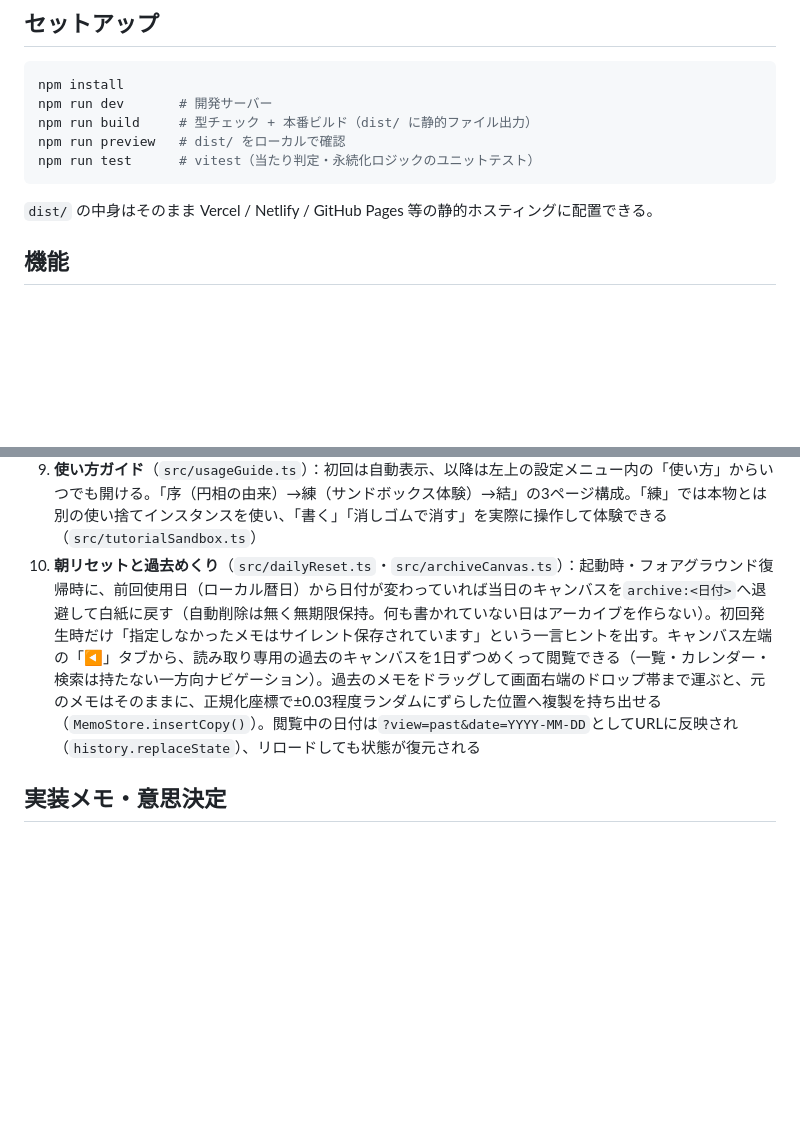
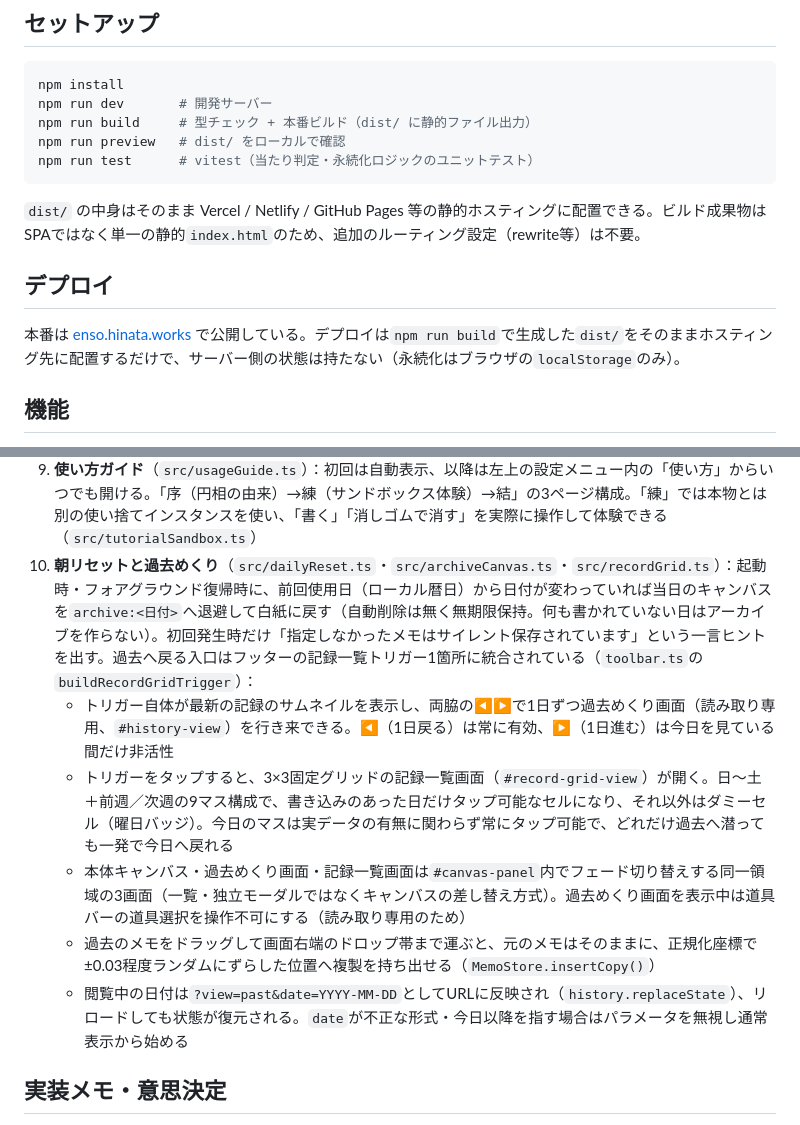
Before and after one commit to xxxxholica/enso, a Markdown page: README.md, 2 parts joined by grey strips. Drawn GitHub-style; blank space fills up the shorter version.

Commit message:
docs: READMEを最新の過去めくりUIに合わせて更新し、デプロイ先を明記する
Co-Authored-By: Claude Sonnet 5 <noreply@anthropic.com>
Claude-Session: https://claude.ai/code/session_01G9eycLPfbXBHqEwkxv98Td

````diff
--- a/README.md
+++ b/README.md
@@ -43,7 +43,11 @@ npm run preview   # dist/ をローカルで確認
 npm run test      # vitest（当たり判定・永続化ロジックのユニットテスト）
 ```
 
-`dist/` の中身はそのまま Vercel / Netlify / GitHub Pages 等の静的ホスティングに配置できる。
+`dist/` の中身はそのまま Vercel / Netlify / GitHub Pages 等の静的ホスティングに配置できる。ビルド成果物はSPAではなく単一の静的`index.html`のため、追加のルーティング設定（rewrite等）は不要。
+
+## デプロイ
+
+本番は [enso.hinata.works](https://enso.hinata.works) で公開している。デプロイは`npm run build`で生成した`dist/`をそのままホスティング先に配置するだけで、サーバー側の状態は持たない（永続化はブラウザの`localStorage`のみ）。
 
 ## 機能
 
@@ -59,7 +63,12 @@ npm run test      # vitest（当たり判定・永続化ロジックのユニッ
 7. **元に戻す/やり直す**：ツールバーの「戻る」ボタン（道具を問わず使える）のほか、Ctrl+Z（Cmd+Z）でundo、Shift+Ctrl+Z（Shift+Cmd+Z）でredo。タッチでは「選択」道具を選んでいる間だけ、2本指タップでundo、3本指以上のタップでredoに割り当てている（`src/memoStore.ts`のundoStack/redoStack、直近50件）
 8. **書き出し**：設定メニューの「エクスポート」からPNG/TXTでダウンロードできる（`src/exportControl.ts`）
 9. **使い方ガイド**（`src/usageGuide.ts`）：初回は自動表示、以降は左上の設定メニュー内の「使い方」からいつでも開ける。「序（円相の由来）→練（サンドボックス体験）→結」の3ページ構成。「練」では本物とは別の使い捨てインスタンスを使い、「書く」「消しゴムで消す」を実際に操作して体験できる（`src/tutorialSandbox.ts`）
-10. **朝リセットと過去めくり**（`src/dailyReset.ts`・`src/archiveCanvas.ts`）：起動時・フォアグラウンド復帰時に、前回使用日（ローカル暦日）から日付が変わっていれば当日のキャンバスを`archive:<日付>`へ退避して白紙に戻す（自動削除は無く無期限保持。何も書かれていない日はアーカイブを作らない）。初回発生時だけ「指定しなかったメモはサイレント保存されています」という一言ヒントを出す。キャンバス左端の「◀」タブから、読み取り専用の過去のキャンバスを1日ずつめくって閲覧できる（一覧・カレンダー・検索は持たない一方向ナビゲーション）。過去のメモをドラッグして画面右端のドロップ帯まで運ぶと、元のメモはそのままに、正規化座標で±0.03程度ランダムにずらした位置へ複製を持ち出せる（`MemoStore.insertCopy()`）。閲覧中の日付は`?view=past&date=YYYY-MM-DD`としてURLに反映され（`history.replaceState`）、リロードしても状態が復元される
+10. **朝リセットと過去めくり**（`src/dailyReset.ts`・`src/archiveCanvas.ts`・`src/recordGrid.ts`）：起動時・フォアグラウンド復帰時に、前回使用日（ローカル暦日）から日付が変わっていれば当日のキャンバスを`archive:<日付>`へ退避して白紙に戻す（自動削除は無く無期限保持。何も書かれていない日はアーカイブを作らない）。初回発生時だけ「指定しなかったメモはサイレント保存されています」という一言ヒントを出す。過去へ戻る入口はフッターの記録一覧トリガー1箇所に統合されている（`toolbar.ts`の`buildRecordGridTrigger`）：
+    - トリガー自体が最新の記録のサムネイルを表示し、両脇の◀▶で1日ずつ過去めくり画面（読み取り専用、`#history-view`）を行き来できる。◀（1日戻る）は常に有効、▶（1日進む）は今日を見ている間だけ非活性
+    - トリガーをタップすると、3×3固定グリッドの記録一覧画面（`#record-grid-view`）が開く。日〜土＋前週／次週の9マス構成で、書き込みのあった日だけタップ可能なセルになり、それ以外はダミーセル（曜日バッジ）。今日のマスは実データの有無に関わらず常にタップ可能で、どれだけ過去へ潜っても一発で今日へ戻れる
+    - 本体キャンバス・過去めくり画面・記録一覧画面は`#canvas-panel`内でフェード切り替えする同一領域の3画面（一覧・独立モーダルではなくキャンバスの差し替え方式）。過去めくり画面を表示中は道具バーの道具選択を操作不可にする（読み取り専用のため）
+    - 過去のメモをドラッグして画面右端のドロップ帯まで運ぶと、元のメモはそのままに、正規化座標で±0.03程度ランダムにずらした位置へ複製を持ち出せる（`MemoStore.insertCopy()`）
+    - 閲覧中の日付は`?view=past&date=YYYY-MM-DD`としてURLに反映され（`history.replaceState`）、リロードしても状態が復元される。`date`が不正な形式・今日以降を指す場合はパラメータを無視し通常表示から始める
 
 ## 実装メモ・意思決定
 
````
